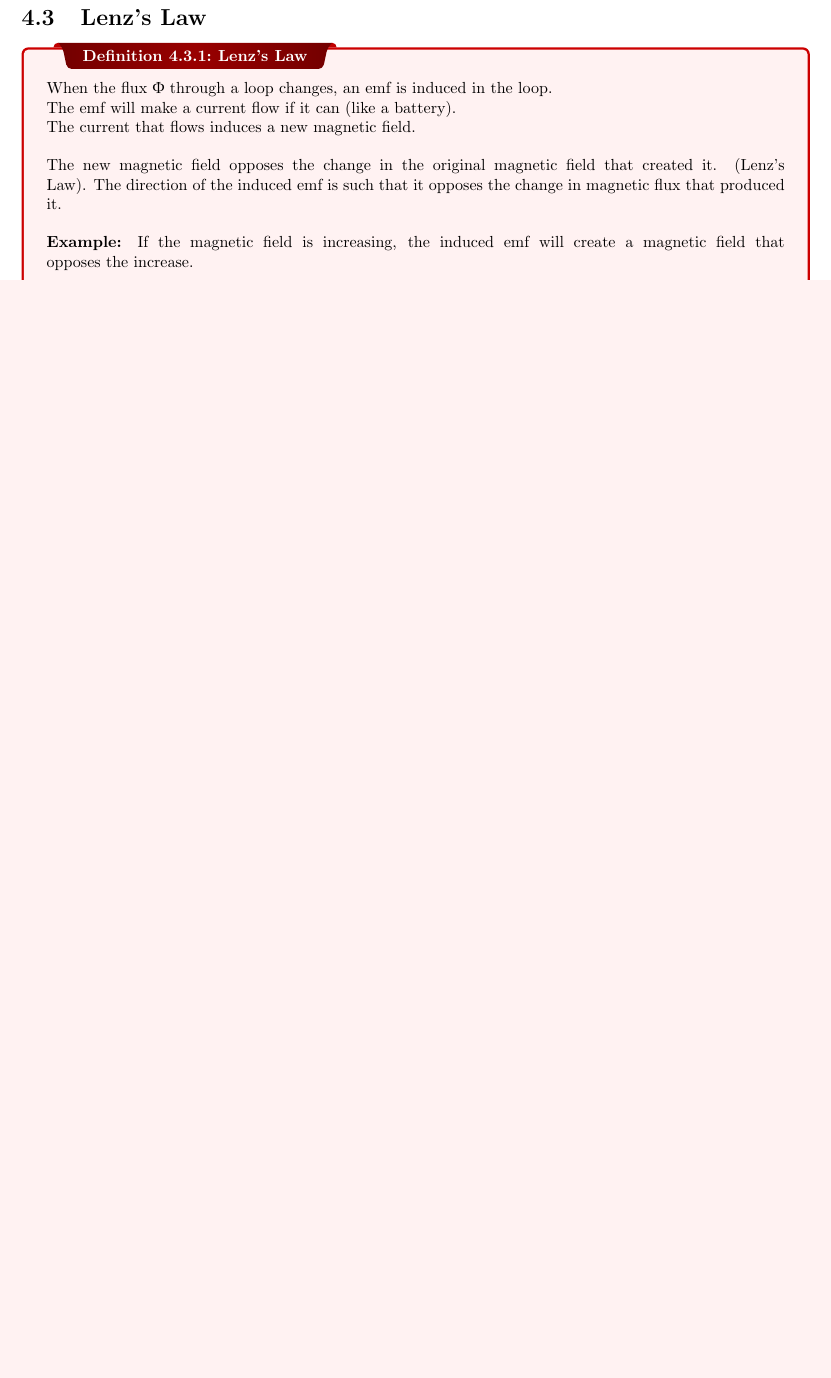
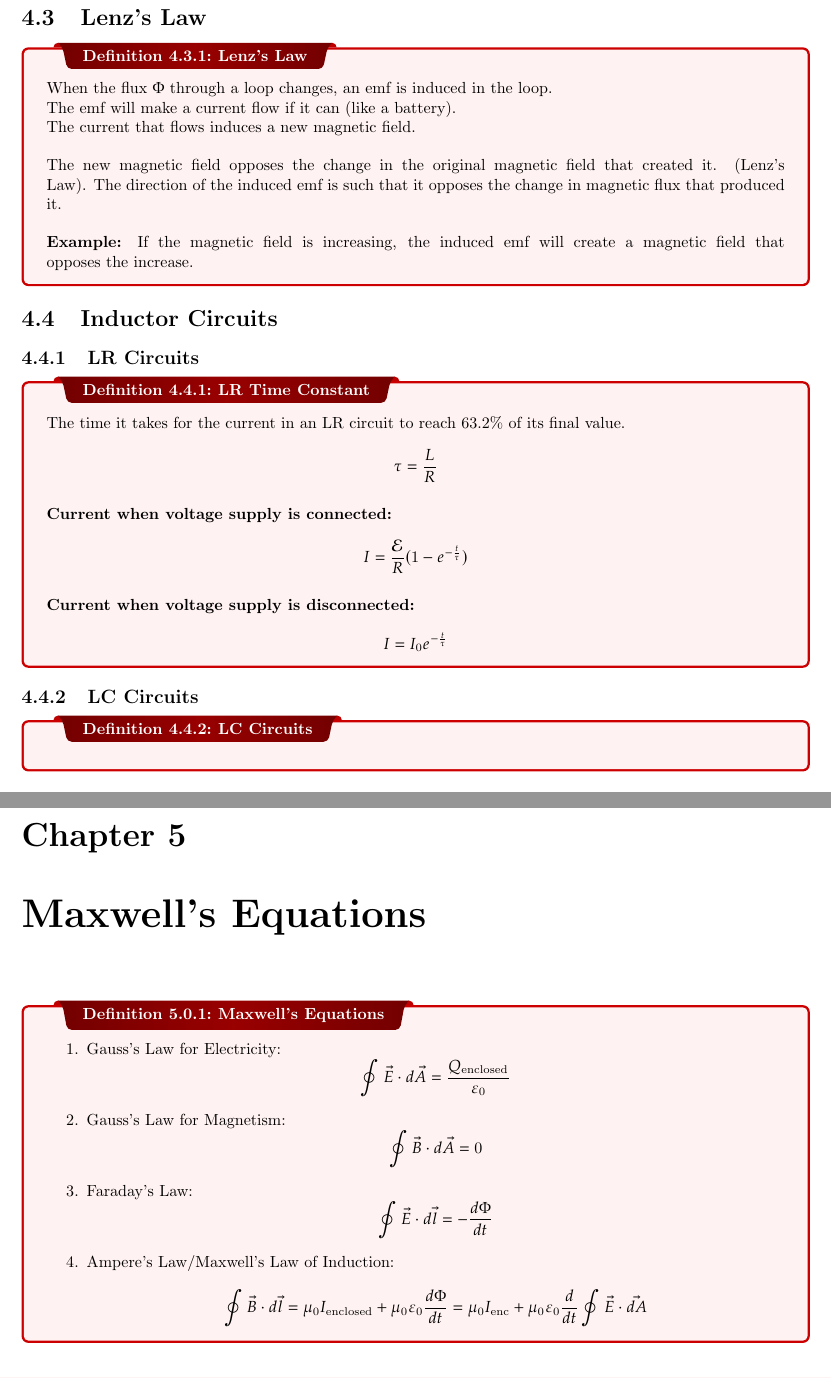
Before and after one commit to B3N101/classNotesHS, a LaTeX thesis (AP_PHYSICS_C_EM/AP_PHYSICS_C_EM.tex): part of page 36 of 36 before the commit and two parts of pages 36 and 37 of 37 after it, the two joined at a grey line, cut so that both start at the same text, the shorter picture padded with empty space. Compiled offline with pdfLaTeX.

Commit message:
update notes

```diff
--- a/AP_PHYSICS_C_EM/AP_PHYSICS_C_EM.tex
+++ b/AP_PHYSICS_C_EM/AP_PHYSICS_C_EM.tex
@@ -1144,9 +1143,31 @@ $$ E_{eff} = \frac{kQ}{\pi r^2} \int_0^{\frac{3\pi}{2}} \sin \theta d\theta = \f
   The current that flows induces a new magnetic field. \\ \\
   The new magnetic field opposes the change in the original magnetic field that created it. (Lenz's Law). The direction of the induced emf is such that it opposes the change in magnetic flux that produced it. \\ \\
   \textbf{Example:} If the magnetic field is increasing, the induced emf will create a magnetic field that opposes the increase.
-
-  $$ \mathcal{E}
+}
+\section{Inductor Circuits}
+\subsection{LR Circuits}
+\dfn{LR Time Constant}{
+  The time it takes for the current in an LR circuit to reach 63.2\% of its final value. \\
+  $$ \tau = \frac{L}{R} $$
+  \\
+  \textbf{Current when voltage supply is connected:} \\
+  $$ I = \frac{\mathcal{E}}{R} (1 - e^{-\frac{t}{\tau}}) $$
+  \\
+  \textbf{Current when voltage supply is disconnected:} \\
+  $$ I = I_0 e^{-\frac{t}{\tau}} $$
+}
+\subsection{LC Circuits}
+\dfn{LC Circuits}{
 }
 
+\chapter{Maxwell's Equations}
+\dfn{Maxwell's Equations}{
+  \begin{enumerate}
+    \item Gauss's Law for Electricity: $$ \oint \vec{E} \cdot d\vec{A} = \frac{Q_{\text{enclosed}}}{\varepsilon_0} $$
+    \item Gauss's Law for Magnetism: $$ \oint \vec{B} \cdot d\vec{A} = 0 $$
+    \item Faraday's Law: $$ \oint \vec{E} \cdot d\vec{l} = - \frac{d\Phi}{dt} $$
+    \item Ampere's Law/Maxwell's Law of Induction: $$ \oint \vec{B} \cdot d\vec{l} = \mu_0 I_{\text{enclosed}} + \mu_0 \varepsilon_0 \frac{d\Phi}{dt} = \mu _0 I_{\text{enc}} + \mu_0 \varepsilon_0 \frac{d}{dt} \oint \vec{E} \cdot \vec{dA} $$
+  \end{enumerate}
+}
 
 \end{document}
```
Also changed, not shown: AP_PHYSICS_C_EM/AP_PHYSICS_C_EM.pdf, AP_PHYSICS_C_EM/AP_PHYSICS_C_EM.tex (11 more changed lines), 7 other files.
